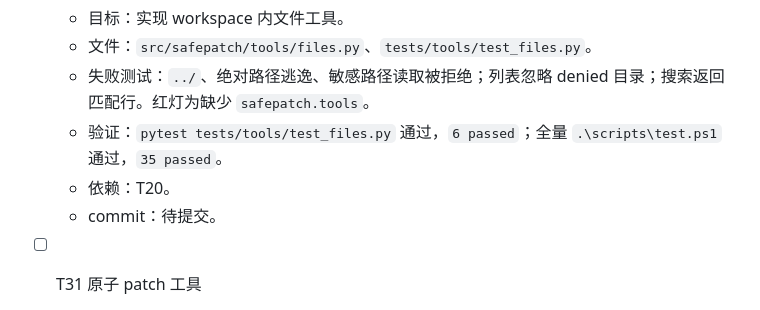
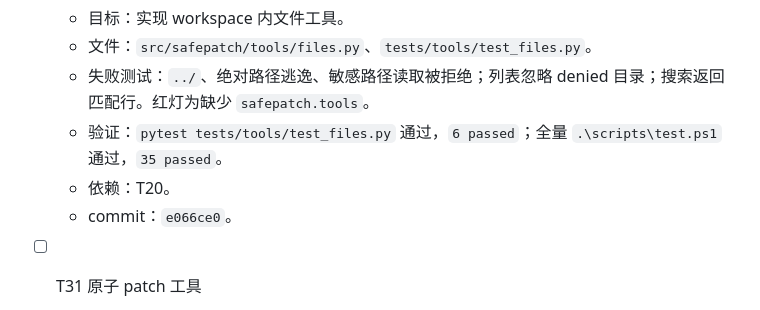
Before and after one commit to zhonyetchonchin/safepatch-harness, a Markdown page: PLAN.md, the part around the change. GitHub-like rendering.

Commit message:
docs: record T30 commit hash

```diff
--- a/PLAN.md
+++ b/PLAN.md
@@ -93,7 +93,7 @@
   - 失败测试：`../`、绝对路径逃逸、敏感路径读取被拒绝；列表忽略 denied 目录；搜索返回匹配行。红灯为缺少 `safepatch.tools`。
   - 验证：`pytest tests/tools/test_files.py` 通过，`6 passed`；全量 `.\scripts\test.ps1` 通过，`35 passed`。
   - 依赖：T20。
-  - commit：待提交。
+  - commit：`e066ce0`。
 
 - [ ] T31 原子 patch 工具
   - 目标：实现上下文校验 patch；失败时不写入。
```
